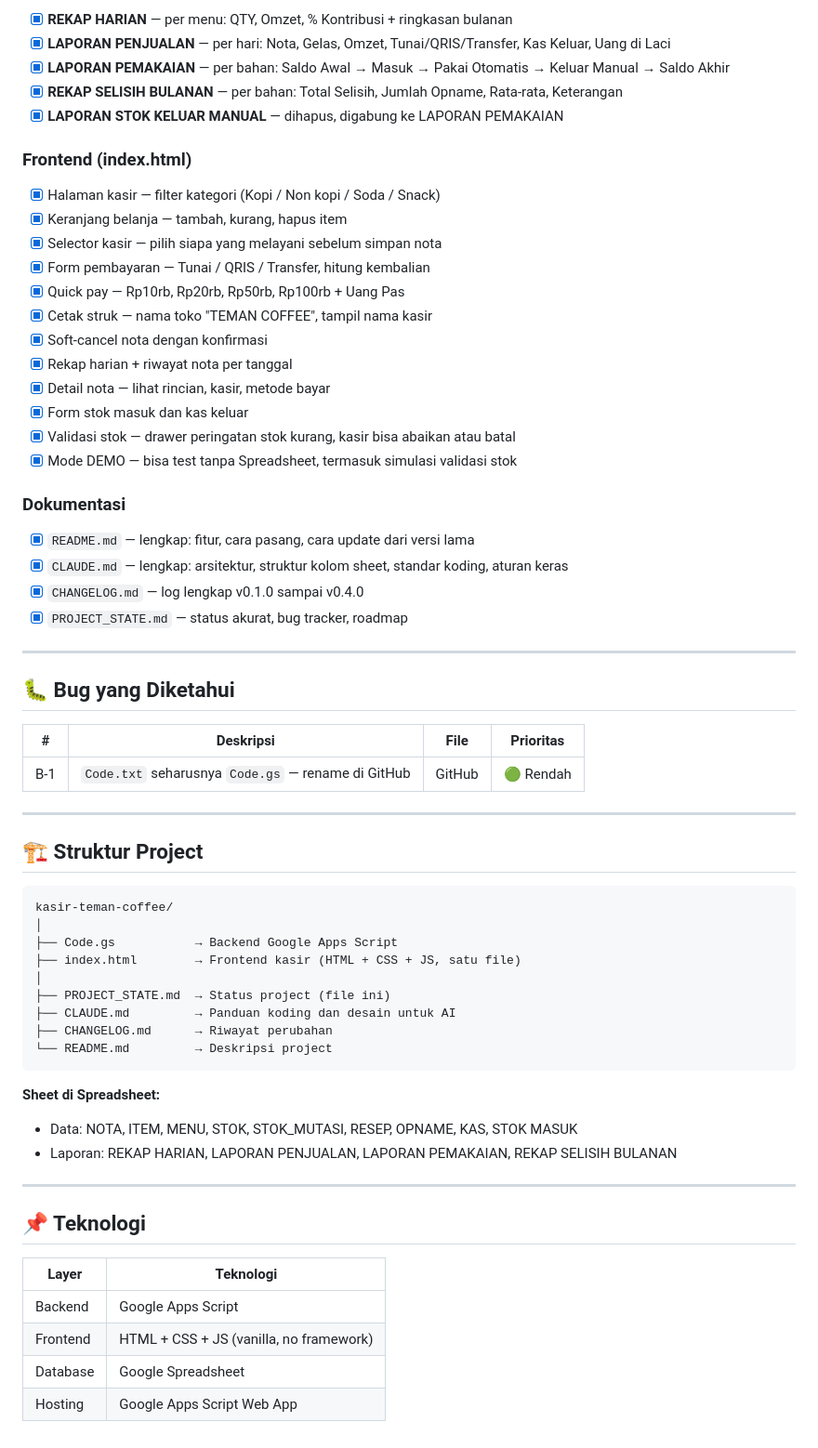
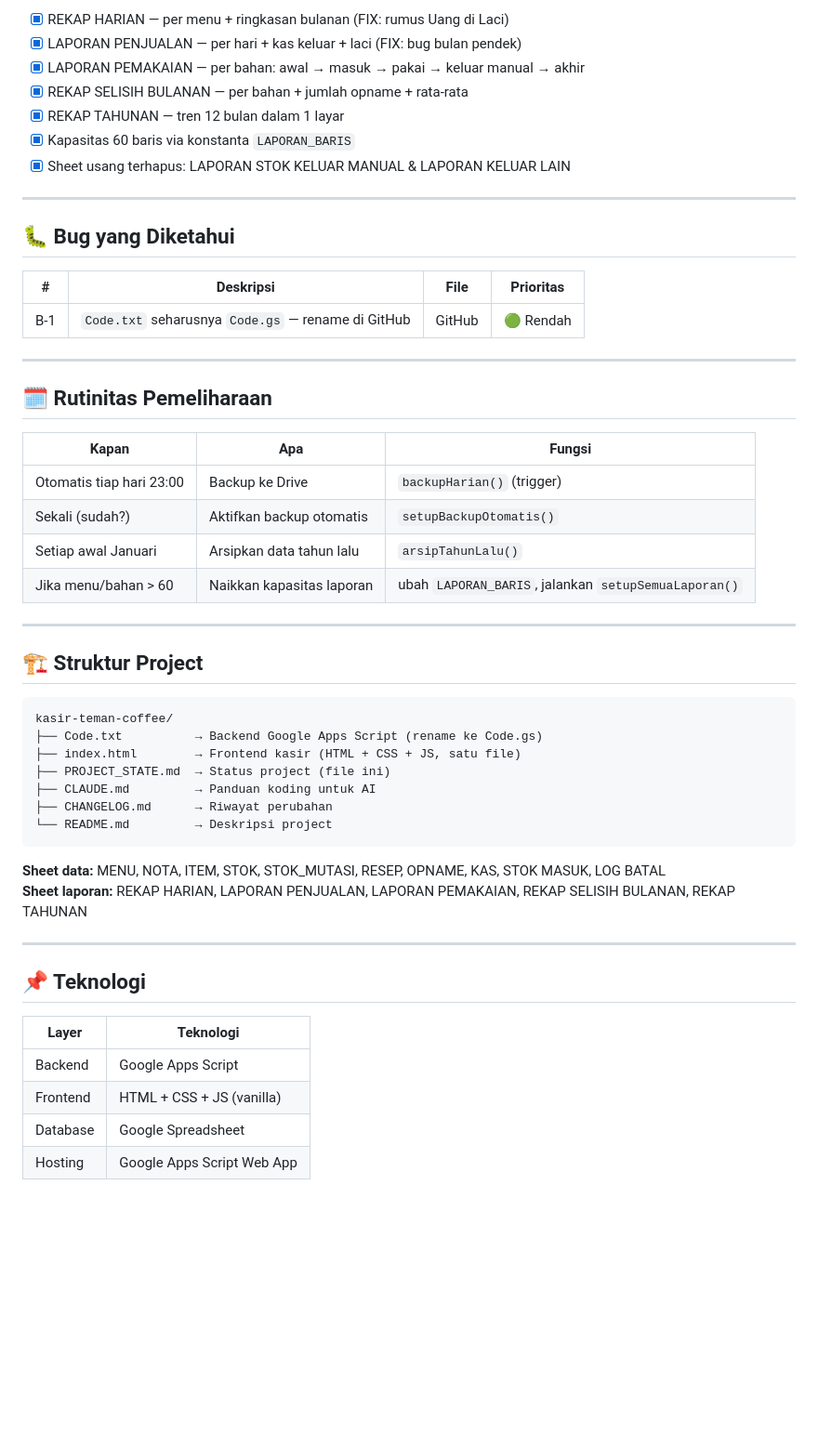
Before and after one commit to velanyyuwono/kasir-teman-coffee, a Markdown page: PROJECT_STATE.md, the part around one of its changes. Shown at 93% size. GitHub-like rendering; blank space fills up the shorter version.

````diff
--- a/PROJECT_STATE.md
+++ b/PROJECT_STATE.md
@@ -64,31 +74,11 @@ Sebelum mulai bekerja:
 
-- [x] **REKAP HARIAN** — per menu: QTY, Omzet, % Kontribusi + ringkasan bulanan
-- [x] **LAPORAN PENJUALAN** — per hari: Nota, Gelas, Omzet, Tunai/QRIS/Transfer, Kas Keluar, Uang di Laci
-- [x] **LAPORAN PEMAKAIAN** — per bahan: Saldo Awal → Masuk → Pakai Otomatis → Keluar Manual → Saldo Akhir
-- [x] **REKAP SELISIH BULANAN** — per bahan: Total Selisih, Jumlah Opname, Rata-rata, Keterangan
-- [x] **LAPORAN STOK KELUAR MANUAL** — dihapus, digabung ke LAPORAN PEMAKAIAN
-
-### Frontend (index.html)
-
-- [x] Halaman kasir — filter kategori (Kopi / Non kopi / Soda / Snack)
-- [x] Keranjang belanja — tambah, kurang, hapus item
-- [x] Selector kasir — pilih siapa yang melayani sebelum simpan nota
-- [x] Form pembayaran — Tunai / QRIS / Transfer, hitung kembalian
-- [x] Quick pay — Rp10rb, Rp20rb, Rp50rb, Rp100rb + Uang Pas
-- [x] Cetak struk — nama toko "TEMAN COFFEE", tampil nama kasir
-- [x] Soft-cancel nota dengan konfirmasi
-- [x] Rekap harian + riwayat nota per tanggal
-- [x] Detail nota — lihat rincian, kasir, metode bayar
-- [x] Form stok masuk dan kas keluar
-- [x] Validasi stok — drawer peringatan stok kurang, kasir bisa abaikan atau batal
-- [x] Mode DEMO — bisa test tanpa Spreadsheet, termasuk simulasi validasi stok
-
-### Dokumentasi
-
-- [x] `README.md` — lengkap: fitur, cara pasang, cara update dari versi lama
-- [x] `CLAUDE.md` — lengkap: arsitektur, struktur kolom sheet, standar koding, aturan keras
-- [x] `CHANGELOG.md` — log lengkap v0.1.0 sampai v0.4.0
-- [x] `PROJECT_STATE.md` — status akurat, bug tracker, roadmap
+- [x] REKAP HARIAN — per menu + ringkasan bulanan (FIX: rumus Uang di Laci)
+- [x] LAPORAN PENJUALAN — per hari + kas keluar + laci (FIX: bug bulan pendek)
+- [x] LAPORAN PEMAKAIAN — per bahan: awal → masuk → pakai → keluar manual → akhir
+- [x] REKAP SELISIH BULANAN — per bahan + jumlah opname + rata-rata
+- [x] REKAP TAHUNAN — tren 12 bulan dalam 1 layar
+- [x] Kapasitas 60 baris via konstanta `LAPORAN_BARIS`
+- [x] Sheet usang terhapus: LAPORAN STOK KELUAR MANUAL & LAPORAN KELUAR LAIN
 
 ---
 
@@ -100,23 +90,31 @@ Sebelum mulai bekerja:
 
 ---
 
+## 🗓️ Rutinitas Pemeliharaan
+
+| Kapan | Apa | Fungsi |
+|---|---|---|
+| Otomatis tiap hari 23:00 | Backup ke Drive | `backupHarian()` (trigger) |
+| Sekali (sudah?) | Aktifkan backup otomatis | `setupBackupOtomatis()` |
+| Setiap awal Januari | Arsipkan data tahun lalu | `arsipTahunLalu()` |
+| Jika menu/bahan > 60 | Naikkan kapasitas laporan | ubah `LAPORAN_BARIS`, jalankan `setupSemuaLaporan()` |
+
+---
+
 ## 🏗️ Struktur Project
 
 ```
 kasir-teman-coffee/
-│
-├── Code.gs           → Backend Google Apps Script
+├── Code.txt          → Backend Google Apps Script (rename ke Code.gs)
 ├── index.html        → Frontend kasir (HTML + CSS + JS, satu file)
-│
 ├── PROJECT_STATE.md  → Status project (file ini)
-├── CLAUDE.md         → Panduan koding dan desain untuk AI
+├── CLAUDE.md         → Panduan koding untuk AI
 ├── CHANGELOG.md      → Riwayat perubahan
 └── README.md         → Deskripsi project
 ```
 
-**Sheet di Spreadsheet:**
-- Data: NOTA, ITEM, MENU, STOK, STOK_MUTASI, RESEP, OPNAME, KAS, STOK MASUK
-- Laporan: REKAP HARIAN, LAPORAN PENJUALAN, LAPORAN PEMAKAIAN, REKAP SELISIH BULANAN
+**Sheet data:** MENU, NOTA, ITEM, STOK, STOK_MUTASI, RESEP, OPNAME, KAS, STOK MASUK, LOG BATAL
+**Sheet laporan:** REKAP HARIAN, LAPORAN PENJUALAN, LAPORAN PEMAKAIAN, REKAP SELISIH BULANAN, REKAP TAHUNAN
 
 ---
 
@@ -125,6 +123,6 @@ kasir-teman-coffee/
 | Layer | Teknologi |
 |---|---|
 | Backend | Google Apps Script |
-| Frontend | HTML + CSS + JS (vanilla, no framework) |
+| Frontend | HTML + CSS + JS (vanilla) |
 | Database | Google Spreadsheet |
 | Hosting | Google Apps Script Web App |
````
Also changed, not shown: other parts of PROJECT_STATE.md (+39 -29 lines).
